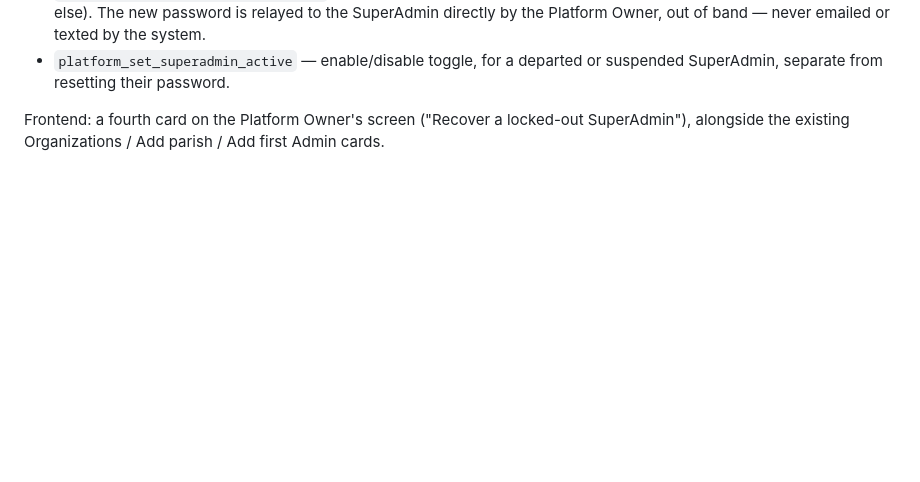
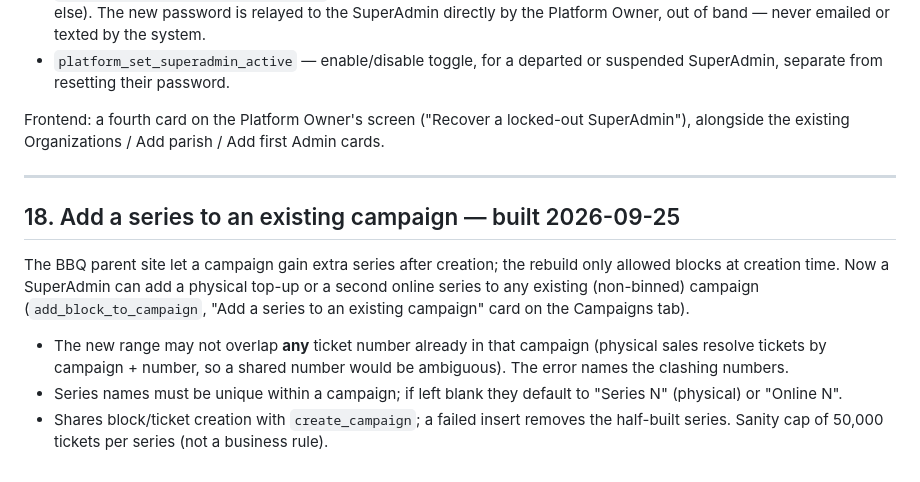
Before and after one commit to justin2908-sys/parish-campaigns, a Markdown page: docs/scope-v1.0.md, the part around the change. Rendered like a GitHub page; blank space fills up the shorter version.

Commit message:
Document add-series in scope doc
Co-Authored-By: Claude Sonnet 5 <noreply@anthropic.com>

```diff
--- a/docs/scope-v1.0.md
+++ b/docs/scope-v1.0.md
@@ -561,3 +561,20 @@ only for the case where the SuperAdmin themself is the one locked out.
 
 Frontend: a fourth card on the Platform Owner's screen ("Recover a locked-out SuperAdmin"),
 alongside the existing Organizations / Add parish / Add first Admin cards.
+
+---
+
+## 18. Add a series to an existing campaign — built 2026-09-25
+
+The BBQ parent site let a campaign gain extra series after creation; the rebuild only
+allowed blocks at creation time. Now a SuperAdmin can add a physical top-up or a second
+online series to any existing (non-binned) campaign (`add_block_to_campaign`, "Add a series
+to an existing campaign" card on the Campaigns tab).
+
+- The new range may not overlap **any** ticket number already in that campaign (physical
+  sales resolve tickets by campaign + number, so a shared number would be ambiguous). The
+  error names the clashing numbers.
+- Series names must be unique within a campaign; if left blank they default to "Series N"
+  (physical) or "Online N".
+- Shares block/ticket creation with `create_campaign`; a failed insert removes the
+  half-built series. Sanity cap of 50,000 tickets per series (not a business rule).
```
